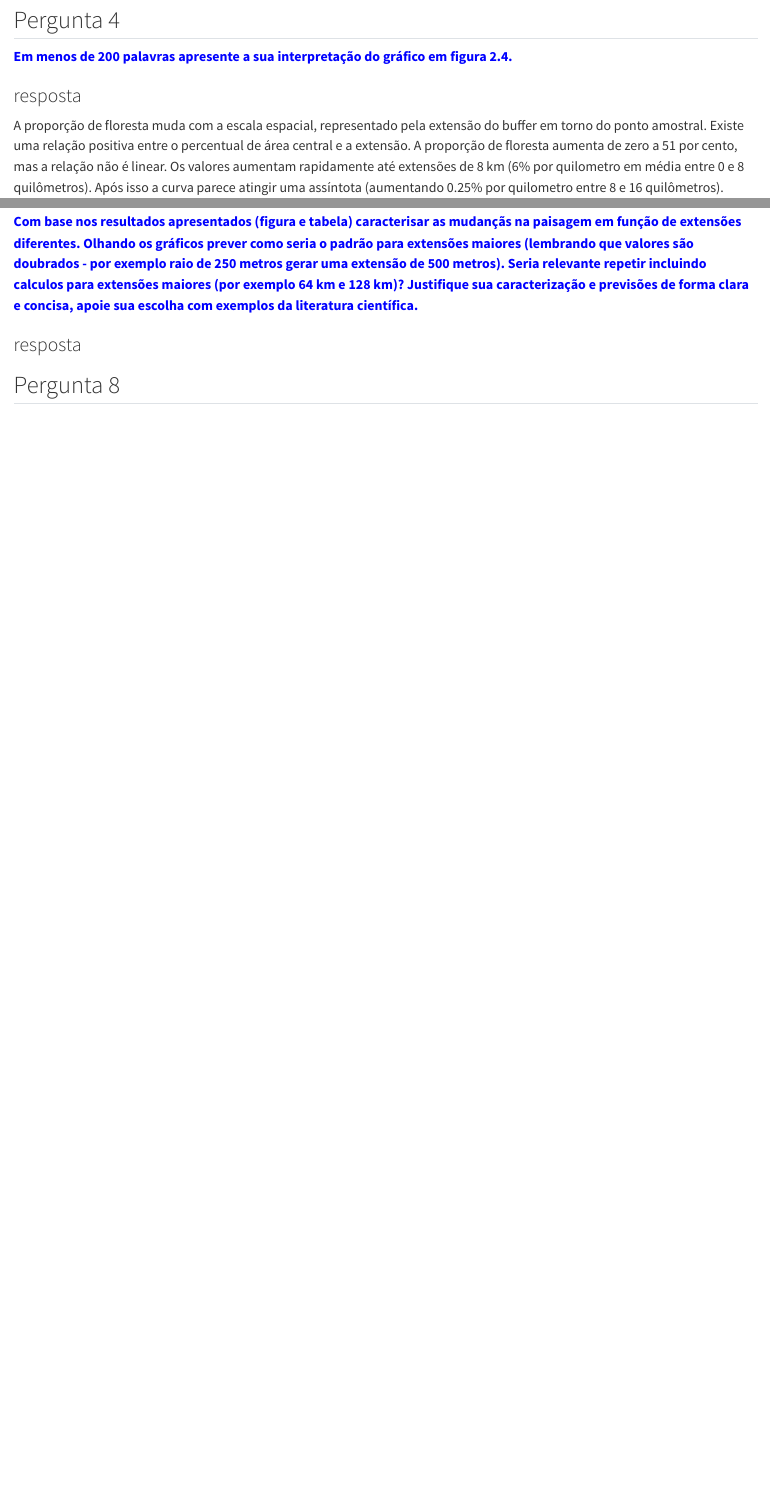
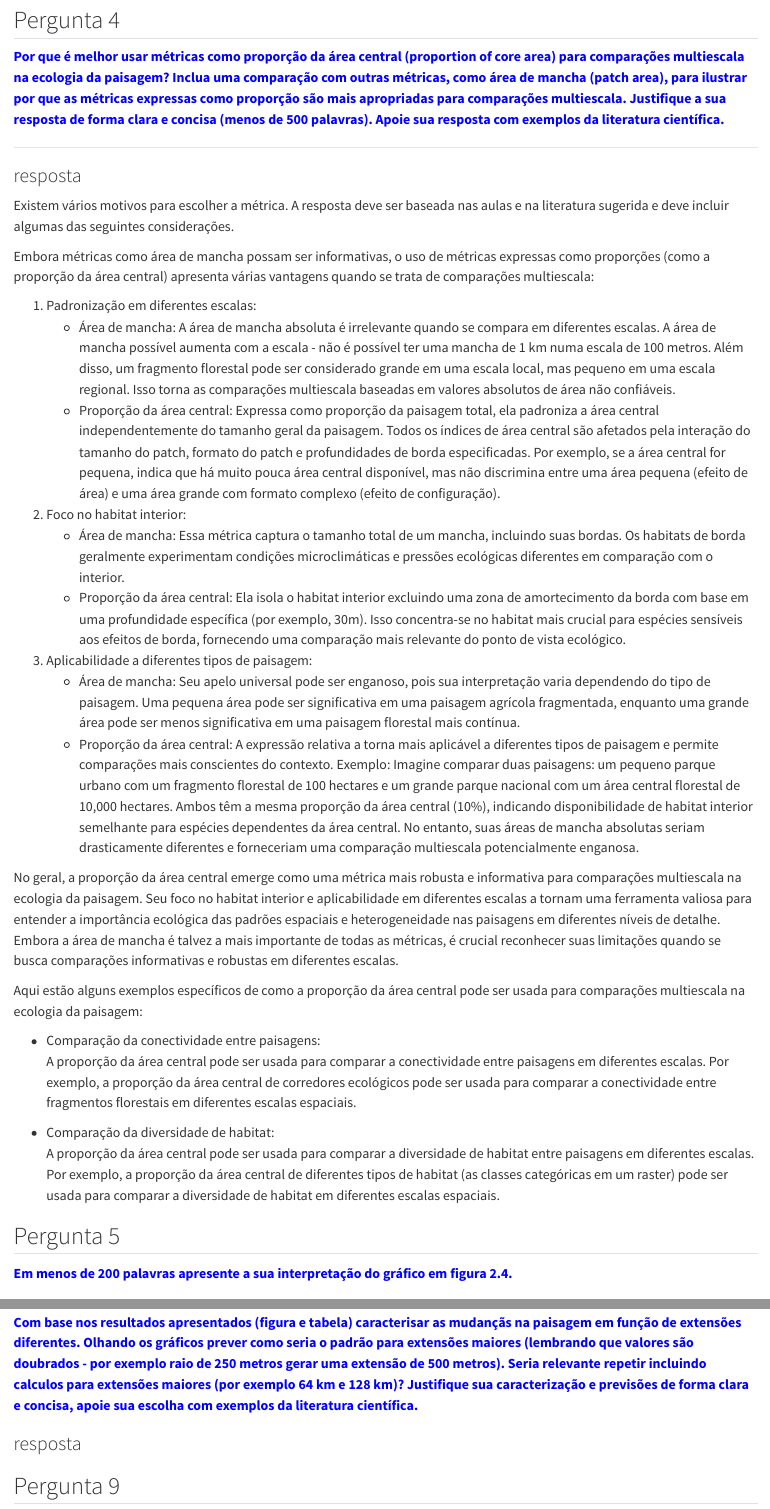
Before and after one commit to darrennorris/eprsol, a Quarto document (solutions02_metricas.qmd): the page in a window 1100 px wide, from 2290 px down, and a second part further down, joined at a grey line. Rendered offline with R 4.5, knitr and Pandoc in place of Quarto, with nearby package versions; some code elsewhere in the file could not run offline.

Commit message:
minor updates.

```diff
--- a/solutions02_metricas.qmd
+++ b/solutions02_metricas.qmd
@@ -119,0 +124,27 @@ amostras_metrica |>
+### resposta
+
+Existem vários motivos para escolher a métrica. A resposta deve ser baseada nas aulas e na literatura sugerida e deve incluir algumas das seguintes considerações.
+
+Embora métricas como área de mancha possam ser informativas, o uso de métricas expressas como proporções (como a proporção da área central) apresenta várias vantagens quando se trata de comparações multiescala:
+
+1.  Padronização em diferentes escalas:
+    -   Área de mancha: A área de mancha absoluta é irrelevante quando se compara em diferentes escalas. A área de mancha possível aumenta com a escala - não é possível ter uma mancha de 1 km numa escala de 100 metros. Além disso, um fragmento florestal pode ser considerado grande em uma escala local, mas pequeno em uma escala regional. Isso torna as comparações multiescala baseadas em valores absolutos de área não confiáveis.
+    -   Proporção da área central: Expressa como proporção da paisagem total, ela padroniza a área central independentemente do tamanho geral da paisagem. Todos os índices de área central são afetados pela interação do tamanho do patch, formato do patch e profundidades de borda especificadas. Por exemplo, se a área central for pequena, indica que há muito pouca área central disponível, mas não discrimina entre uma área pequena (efeito de área) e uma área grande com formato complexo (efeito de configuração).
+2.  Foco no habitat interior:
+    -   Área de mancha: Essa métrica captura o tamanho total de um mancha, incluindo suas bordas. Os habitats de borda geralmente experimentam condições microclimáticas e pressões ecológicas diferentes em comparação com o interior.
+    -   Proporção da área central: Ela isola o habitat interior excluindo uma zona de amortecimento da borda com base em uma profundidade específica (por exemplo, 30m). Isso concentra-se no habitat mais crucial para espécies sensíveis aos efeitos de borda, fornecendo uma comparação mais relevante do ponto de vista ecológico.
+3.  Aplicabilidade a diferentes tipos de paisagem:
+    -   Área de mancha: Seu apelo universal pode ser enganoso, pois sua interpretação varia dependendo do tipo de paisagem. Uma pequena área pode ser significativa em uma paisagem agrícola fragmentada, enquanto uma grande área pode ser menos significativa em uma paisagem florestal mais contínua.
+    -   Proporção da área central: A expressão relativa a torna mais aplicável a diferentes tipos de paisagem e permite comparações mais conscientes do contexto. Exemplo: Imagine comparar duas paisagens: um pequeno parque urbano com um fragmento florestal de 100 hectares e um grande parque nacional com um área central florestal de 10,000 hectares. Ambos têm a mesma proporção da área central (10%), indicando disponibilidade de habitat interior semelhante para espécies dependentes da área central. No entanto, suas áreas de mancha absolutas seriam drasticamente diferentes e forneceriam uma comparação multiescala potencialmente enganosa.
+
+No geral, a proporção da área central emerge como uma métrica mais robusta e informativa para comparações multiescala na ecologia da paisagem. Seu foco no habitat interior e aplicabilidade em diferentes escalas a tornam uma ferramenta valiosa para entender a importância ecológica das padrões espaciais e heterogeneidade nas paisagens em diferentes níveis de detalhe. Embora a área de mancha é talvez a mais importante de todas as métricas, é crucial reconhecer suas limitações quando se busca comparações informativas e robustas em diferentes escalas.
+
+Aqui estão alguns exemplos específicos de como a proporção da área central pode ser usada para comparações multiescala na ecologia da paisagem:
+
+-   Comparação da conectividade entre paisagens:\
+    A proporção da área central pode ser usada para comparar a conectividade entre paisagens em diferentes escalas. Por exemplo, a proporção da área central de corredores ecológicos pode ser usada para comparar a conectividade entre fragmentos florestais em diferentes escalas espaciais.
+
+-   Comparação da diversidade de habitat:\
+    A proporção da área central pode ser usada para comparar a diversidade de habitat entre paisagens em diferentes escalas. Por exemplo, a proporção da área central de diferentes tipos de habitat (as classes categóricas em um raster) pode ser usada para comparar a diversidade de habitat em diferentes escalas espaciais.
+
+## Pergunta 5
@@ -286,7 +318,7 @@ amostras_metrica_nova |>
 
 ### resposta
 
-## Pergunta 8
+## Pergunta 9
 
 `r kableExtra::text_spec("Usando como base o conteudo das aulas, leitura disponivel no Google Classroom (Base teórica 4 Dados, métricas, analises), e/ou exemplos apresentados aqui no tutorial, selecione pelo menos oito métricas de nível classe para caracterizar a paisagem de estudo e objectivos da sua projeto em grupo. Justifique sua seleção de forma clara e concisa, apoie sua escolha com exemplos da literatura científica.", color = "blue", bold = TRUE)`
 
```
Also changed, not shown: solutions01_escala.qmd (+7 -8 lines), solutions03_especies.qmd (+11 -15 lines), docs/search.json, solutions01_escala_files/figure-pdf/unnamed-chunk-10-1.pdf, solutions02_metricas_files/figure-pdf/data-pergunta3-1.pdf, solutions02_metricas_files/figure-pdf/unnamed-chunk-8-1.pdf, solutions02_metricas.qmd (11 more changed lines), 3 other files.
